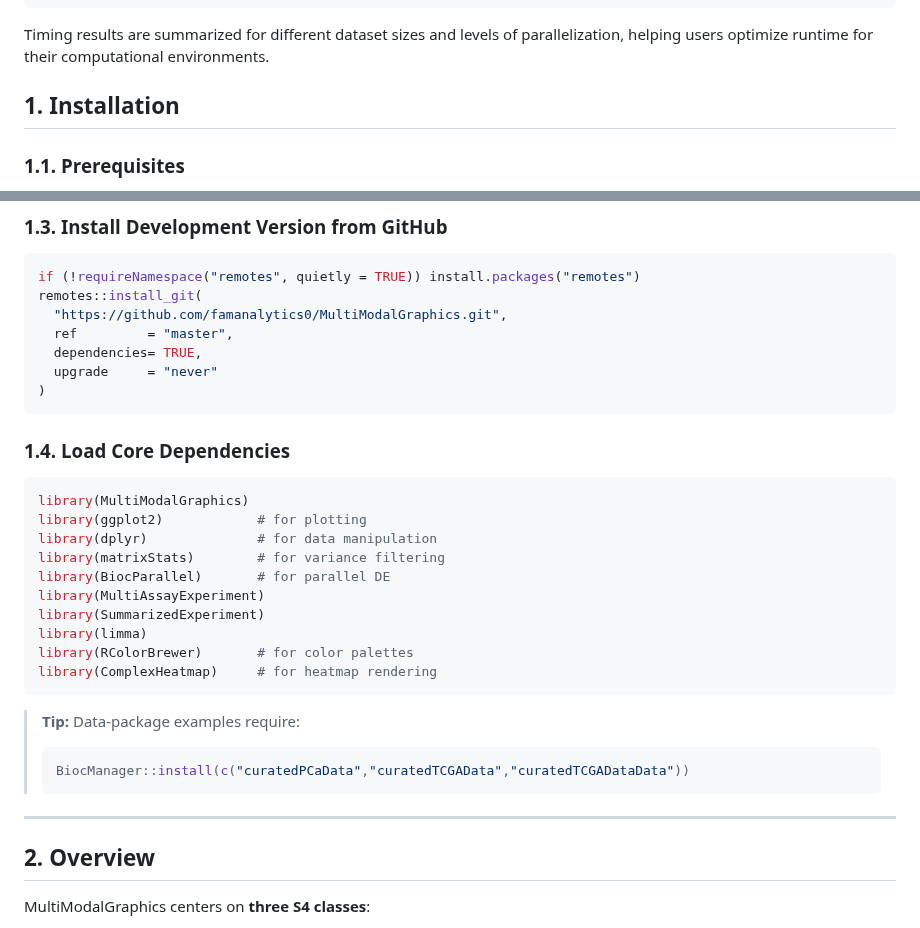
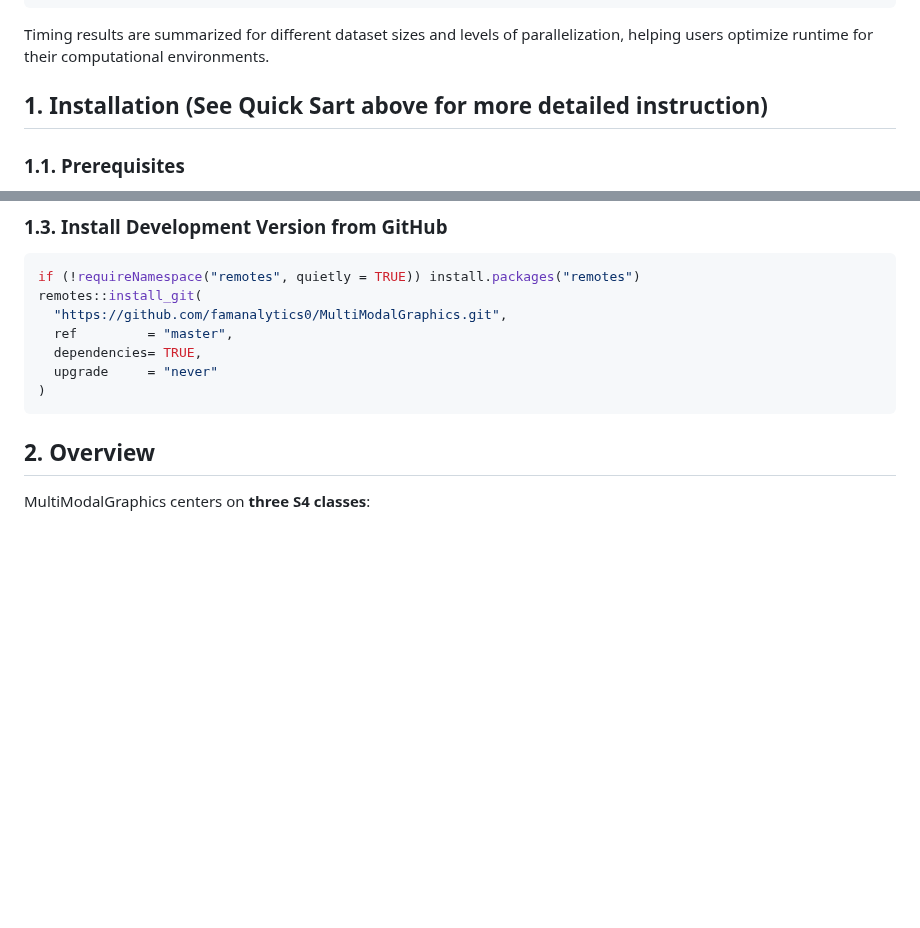
Before and after one commit to famanalytics0/MultiModalGraphics, a Markdown page: README.md, 2 parts joined by grey strips. Rendered like a GitHub page; blank space fills up the shorter version.

````diff
--- a/README.md
+++ b/README.md
@@ -942,7 +942,7 @@ print(mbm)
 Timing results are summarized for different dataset sizes and levels of parallelization, helping users optimize runtime for their computational environments.
 
 <a name="installation"></a>
-## 1. Installation
+## 1. Installation (See Quick Sart above for more detailed instruction)
 
 ### 1.1. Prerequisites
 
@@ -968,29 +968,6 @@ remotes::install_git(
   upgrade     = "never"
 )
 ```
-
-### 1.4. Load Core Dependencies
-
-```r
-library(MultiModalGraphics)
-library(ggplot2)            # for plotting
-library(dplyr)              # for data manipulation
-library(matrixStats)        # for variance filtering
-library(BiocParallel)       # for parallel DE
-library(MultiAssayExperiment)
-library(SummarizedExperiment)
-library(limma)
-library(RColorBrewer)       # for color palettes
-library(ComplexHeatmap)     # for heatmap rendering
-```
-
-> **Tip:** Data-package examples require:
->
-> ```r
-> BiocManager::install(c("curatedPCaData","curatedTCGAData","curatedTCGADataData"))
-> ```
-
----
 
 <a name="overview"></a>
 
````
